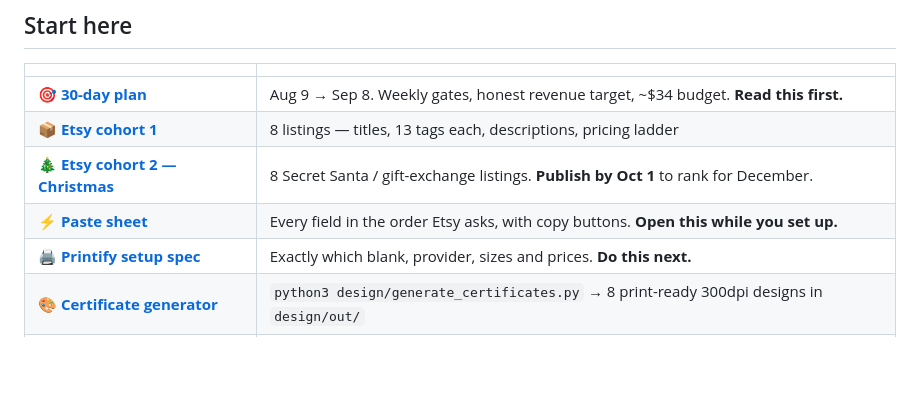
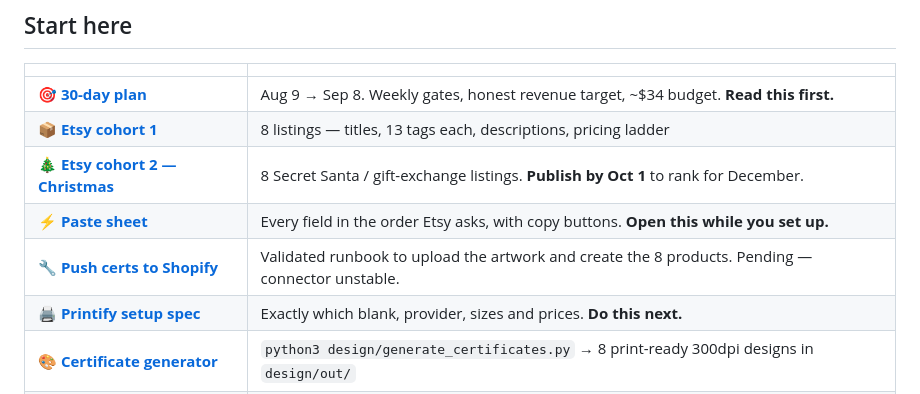
Before and after one commit to CHML0811/EC, a Markdown page: README.md, the part around the change. GitHub-like rendering; blank space fills up the shorter version.

```diff
--- a/README.md
+++ b/README.md
@@ -20,6 +20,7 @@ then TikTok Shop affiliate.
 | 📦 **[Etsy cohort 1](marketing/etsy-cohort-1.md)** | 8 listings — titles, 13 tags each, descriptions, pricing ladder |
 | 🎄 **[Etsy cohort 2 — Christmas](marketing/etsy-cohort-2-christmas.md)** | 8 Secret Santa / gift-exchange listings. **Publish by Oct 1** to rank for December. |
 | ⚡ **[Paste sheet](store/paste-sheet.html)** | Every field in the order Etsy asks, with copy buttons. **Open this while you set up.** |
+| 🔧 **[Push certs to Shopify](store/push-certificates-to-shopify.md)** | Validated runbook to upload the artwork and create the 8 products. Pending — connector unstable. |
 | 🖨️ **[Printify setup spec](store/printify-setup-spec.md)** | Exactly which blank, provider, sizes and prices. **Do this next.** |
 | 🎨 **[Certificate generator](design/generate_certificates.py)** | `python3 design/generate_certificates.py` → 8 print-ready 300dpi designs in `design/out/` |
 | 📌 **[Pinterest pins](marketing/pinterest-pins.md)** | 40 pins, 6 boards, image crops. Free traffic — a December play made in August. |
```
Also changed, not shown: store/push-certificates-to-shopify.md (added, +135 -0 lines).
